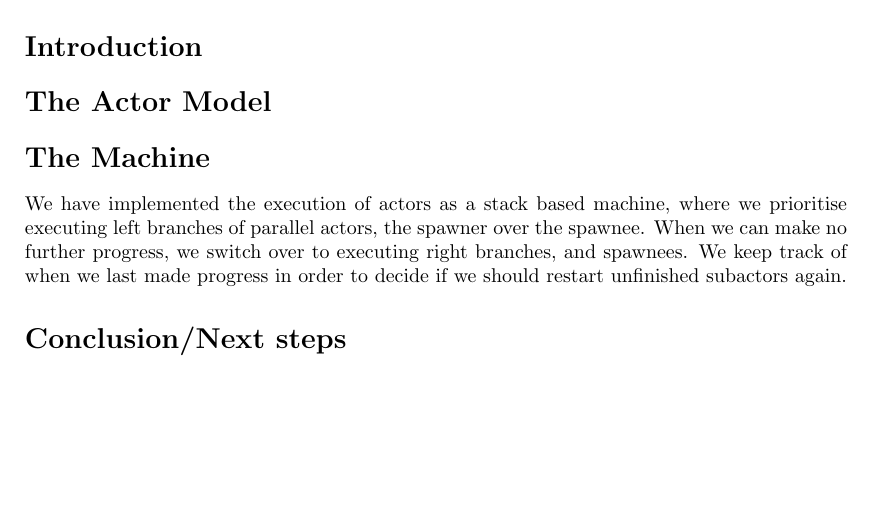
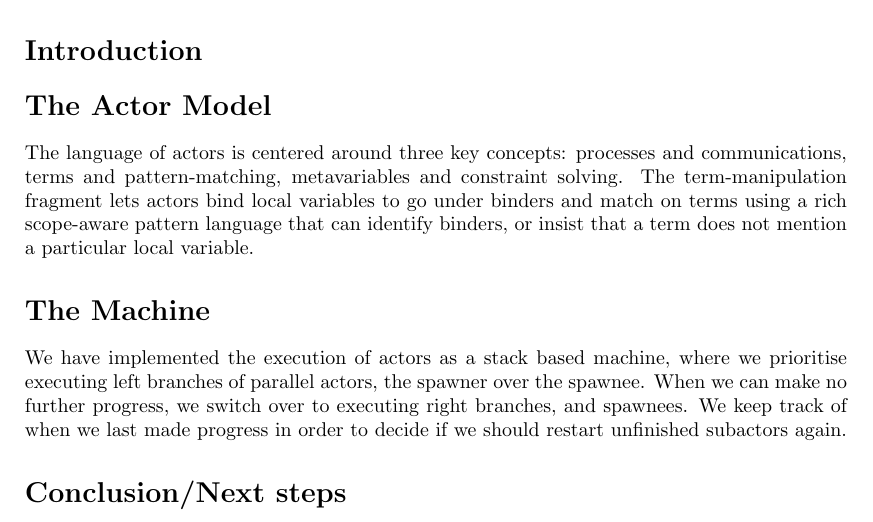
Before and after one commit to msp-strath/TypOS, a LaTeX paper (papers/types/types.tex): part of the page, cut so that both start at the same text, the shorter picture padded with empty space. Compiled offline with pdfLaTeX.

Commit message:
[ types ] a few sentences about actors

```diff
--- a/papers/types/types.tex
+++ b/papers/types/types.tex
@@ -130,13 +130,29 @@ Quantinuum \& Cambridge Quantum \\
 % Concurrency
 % Blocking on metas
 % Communication via channels (including metas)
-% Judgement declarations and thier interaction protocols
+% Judgement declarations and their interaction protocols
 
 % PT II - Guillaume
 % The different kinds of actors
 % Store of metas w/ news propagation (monotonicity)
 % Local scope of actors and terms
 % Explain the syntax of whatever example we use
+
+The language of actors is centered around three key concepts:
+processes and communications,
+terms and pattern-matching,
+metavariables and constraint solving.
+%
+The term-manipulation fragment lets actors bind local variables to go
+under binders and match on terms using a rich scope-aware pattern language
+that can identify binders, or insist that a term does not mention a particular
+local variable.
+%
+%For instance, the pattern ($\backslash$ x.$\lbrace$x$\star\rbrace$ b)
+%corresponds to a binder-headed term ($\backslash$ x.) whose bound variable is not
+%used ($\lbrace$x$\star\rbrace$) in the body b.
+%
+
 
 \section*{The Machine} % Fred
 
```
